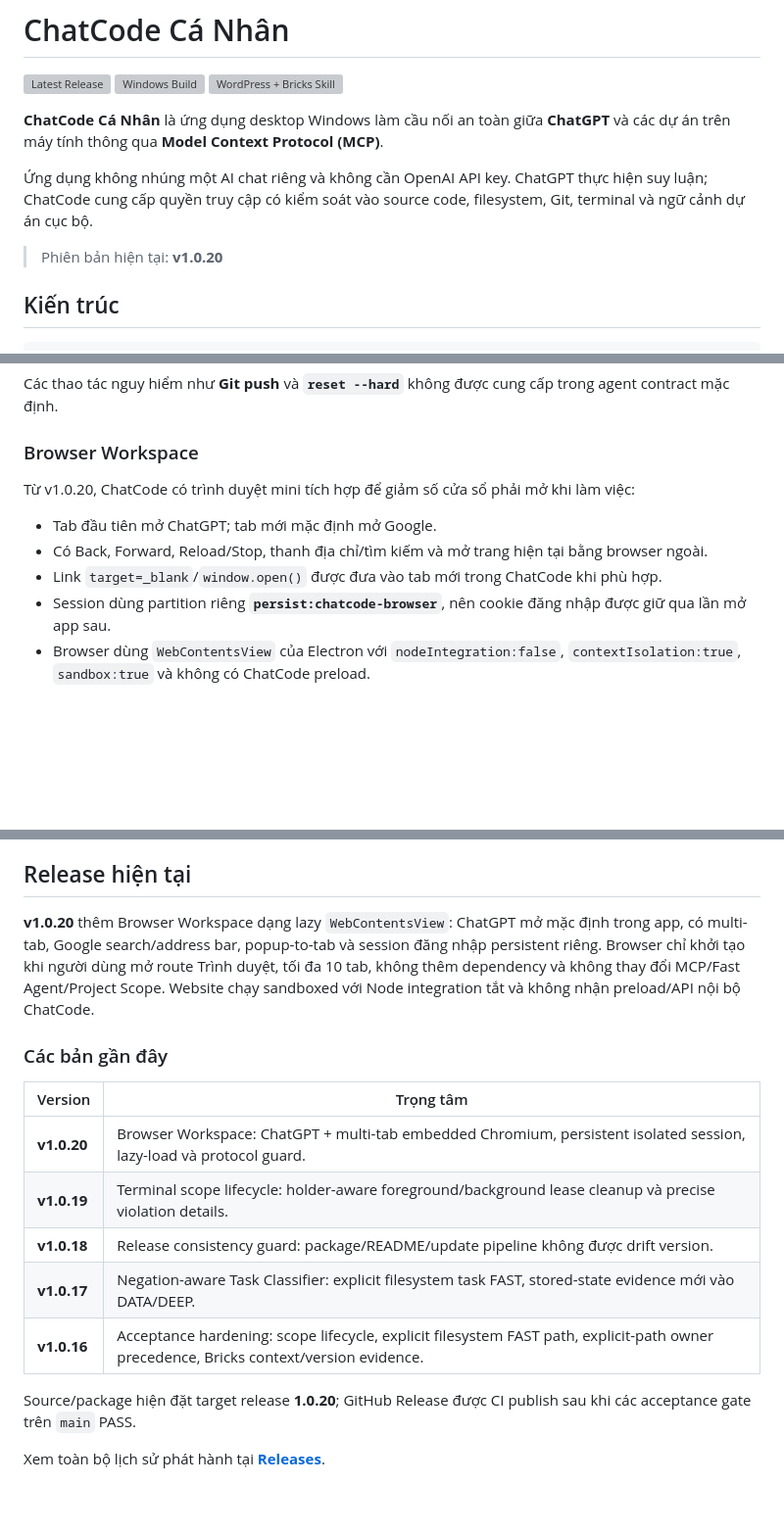
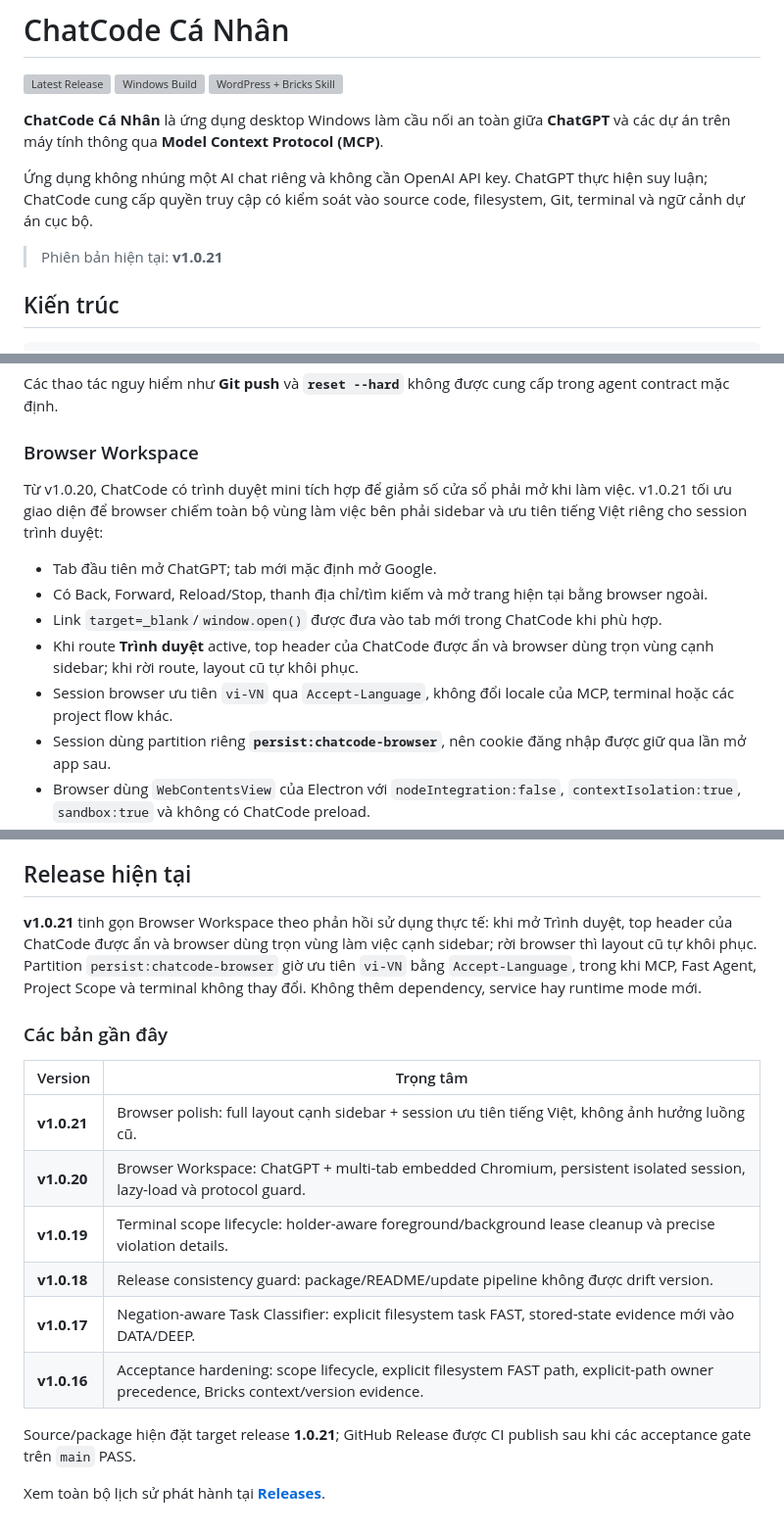
Before and after one commit to LuongVanDuy/chatcode, a Markdown page: README.md, 3 parts joined by grey strips. Shown at 98% size. Drawn GitHub-style; blank space fills up the shorter version; grey boxes are pictures that could not be loaded.

Commit message:
docs: document Browser Workspace polish for 1.0.21

```diff
--- a/README.md
+++ b/README.md
@@ -8,7 +8,7 @@
 
 Ứng dụng không nhúng một AI chat riêng và không cần OpenAI API key. ChatGPT thực hiện suy luận; ChatCode cung cấp quyền truy cập có kiểm soát vào source code, filesystem, Git, terminal và ngữ cảnh dự án cục bộ.
 
-> Phiên bản hiện tại: **v1.0.20**
+> Phiên bản hiện tại: **v1.0.21**
 
 ## Kiến trúc
 
@@ -133,11 +133,13 @@ Các thao tác nguy hiểm như **Git push** và **`reset --hard`** không đư
 
 ### Browser Workspace
 
-Từ v1.0.20, ChatCode có trình duyệt mini tích hợp để giảm số cửa sổ phải mở khi làm việc:
+Từ v1.0.20, ChatCode có trình duyệt mini tích hợp để giảm số cửa sổ phải mở khi làm việc. v1.0.21 tối ưu giao diện để browser chiếm toàn bộ vùng làm việc bên phải sidebar và ưu tiên tiếng Việt riêng cho session trình duyệt:
 
 - Tab đầu tiên mở ChatGPT; tab mới mặc định mở Google.
 - Có Back, Forward, Reload/Stop, thanh địa chỉ/tìm kiếm và mở trang hiện tại bằng browser ngoài.
 - Link `target=_blank`/`window.open()` được đưa vào tab mới trong ChatCode khi phù hợp.
+- Khi route **Trình duyệt** active, top header của ChatCode được ẩn và browser dùng trọn vùng cạnh sidebar; khi rời route, layout cũ tự khôi phục.
+- Session browser ưu tiên `vi-VN` qua `Accept-Language`, không đổi locale của MCP, terminal hoặc các project flow khác.
 - Session dùng partition riêng **`persist:chatcode-browser`**, nên cookie đăng nhập được giữ qua lần mở app sau.
 - Browser dùng `WebContentsView` của Electron với `nodeIntegration:false`, `contextIsolation:true`, `sandbox:true` và không có ChatCode preload.
 - Browser được lazy-load: nếu không mở route Trình duyệt thì không tạo tab/web contents.
@@ -484,18 +486,19 @@ ChatCode được phát triển theo một số nguyên tắc chính:
 
 ## Release hiện tại
 
-**v1.0.20** thêm Browser Workspace dạng lazy `WebContentsView`: ChatGPT mở mặc định trong app, có multi-tab, Google search/address bar, popup-to-tab và session đăng nhập persistent riêng. Browser chỉ khởi tạo khi người dùng mở route Trình duyệt, tối đa 10 tab, không thêm dependency và không thay đổi MCP/Fast Agent/Project Scope. Website chạy sandboxed với Node integration tắt và không nhận preload/API nội bộ ChatCode.
+**v1.0.21** tinh gọn Browser Workspace theo phản hồi sử dụng thực tế: khi mở Trình duyệt, top header của ChatCode được ẩn và browser dùng trọn vùng làm việc cạnh sidebar; rời browser thì layout cũ tự khôi phục. Partition `persist:chatcode-browser` giờ ưu tiên `vi-VN` bằng `Accept-Language`, trong khi MCP, Fast Agent, Project Scope và terminal không thay đổi. Không thêm dependency, service hay runtime mode mới.
 
 ### Các bản gần đây
 
 | Version | Trọng tâm |
 | --- | --- |
+| **v1.0.21** | Browser polish: full layout cạnh sidebar + session ưu tiên tiếng Việt, không ảnh hưởng luồng cũ. |
 | **v1.0.20** | Browser Workspace: ChatGPT + multi-tab embedded Chromium, persistent isolated session, lazy-load và protocol guard. |
 | **v1.0.19** | Terminal scope lifecycle: holder-aware foreground/background lease cleanup và precise violation details. |
 | **v1.0.18** | Release consistency guard: package/README/update pipeline không được drift version. |
 | **v1.0.17** | Negation-aware Task Classifier: explicit filesystem task FAST, stored-state evidence mới vào DATA/DEEP. |
 | **v1.0.16** | Acceptance hardening: scope lifecycle, explicit filesystem FAST path, explicit-path owner precedence, Bricks context/version evidence. |
 
-Source/package hiện đặt target release **1.0.20**; GitHub Release được CI publish sau khi các acceptance gate trên `main` PASS.
+Source/package hiện đặt target release **1.0.21**; GitHub Release được CI publish sau khi các acceptance gate trên `main` PASS.
 
 Xem toàn bộ lịch sử phát hành tại **[Releases](https://github.com/LuongVanDuy/chatcode/releases)**.
```
